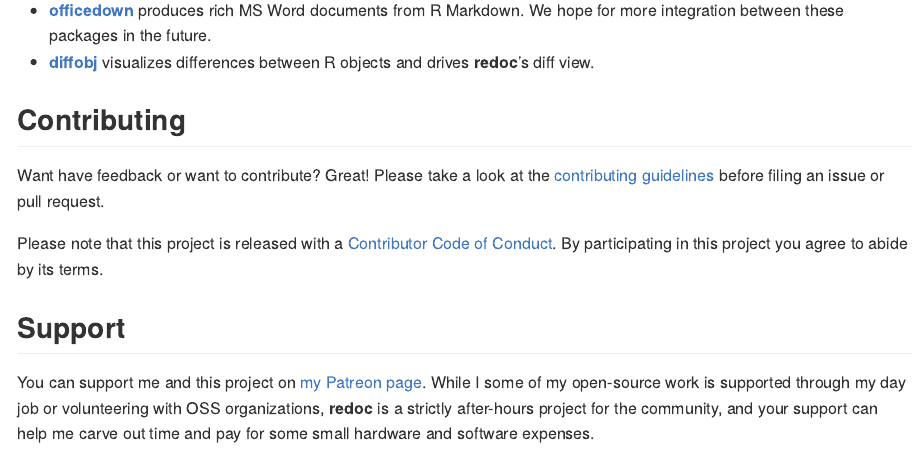
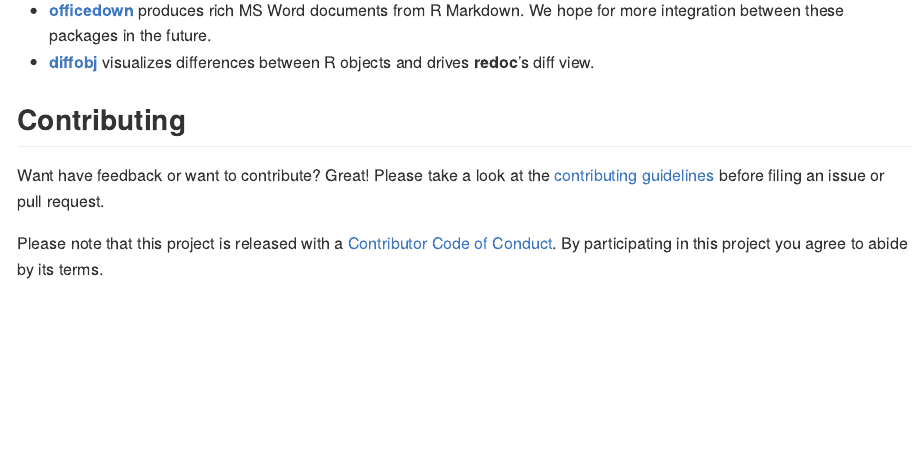
Before and after one commit to noamross/redoc, an R Markdown document (README.Rmd): the page in a window 1100 px wide, from 1760 px down. The pictures show the output file README.md that the author committed with the source, drawn offline in the style of GitHub; badge pictures from the web are left out.

Commit message:
Revert - remove Patreon links

```diff
--- a/README.Rmd
+++ b/README.Rmd
@@ -128,7 +127,3 @@ The package also contains a `dedoc` R Markdown template.
 Want have feedback or want to contribute? Great! Please take a look at the [contributing guidelines](https://github.com/noamross/redoc/blob/master/.github/CONTRIBUTING.md) before filing an issue or pull request.
 
 Please note that this project is released with a [Contributor Code of Conduct](https://github.com/noamross/redoc/blob/master/.github/CODE_OF_CONDUCT.md). By participating in this project you agree to abide by its terms.
-
-## Support
-
-You can support me and this project on [my Patreon page](https://www.patreon.com/noamross).  While I some of my open-source work is supported through my day job or volunteering with OSS organizations, **redoc** is a strictly after-hours project for the community, and your support can help me carve out time and pay for some small hardware and software expenses.
```
Also changed, not shown: README.md, README.Rmd (1 more changed lines).
